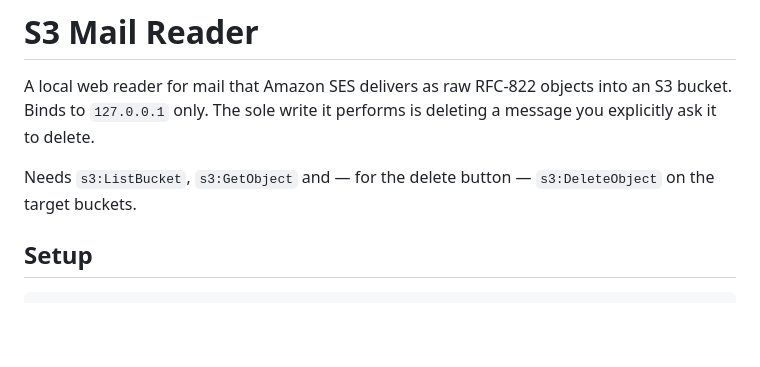
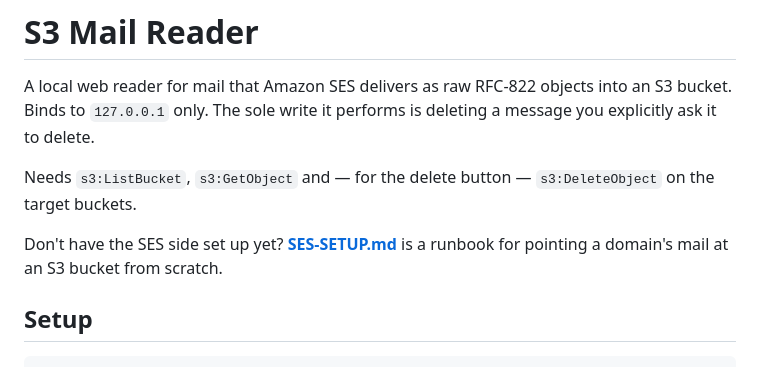
Before and after one commit to carlosbravoa/s3-mail-reader, a Markdown page: README.md, the part around the change. Drawn GitHub-style; blank space fills up the shorter version.

```diff
--- a/README.md
+++ b/README.md
@@ -6,6 +6,9 @@ message you explicitly ask it to delete.
 
 Needs `s3:ListBucket`, `s3:GetObject` and — for the delete button —
 `s3:DeleteObject` on the target buckets.
+
+Don't have the SES side set up yet? **[SES-SETUP.md](SES-SETUP.md)** is a runbook
+for pointing a domain's mail at an S3 bucket from scratch.
 
 ## Setup
 
```
Also changed, not shown: SES-SETUP.md (added, +368 -0 lines).
